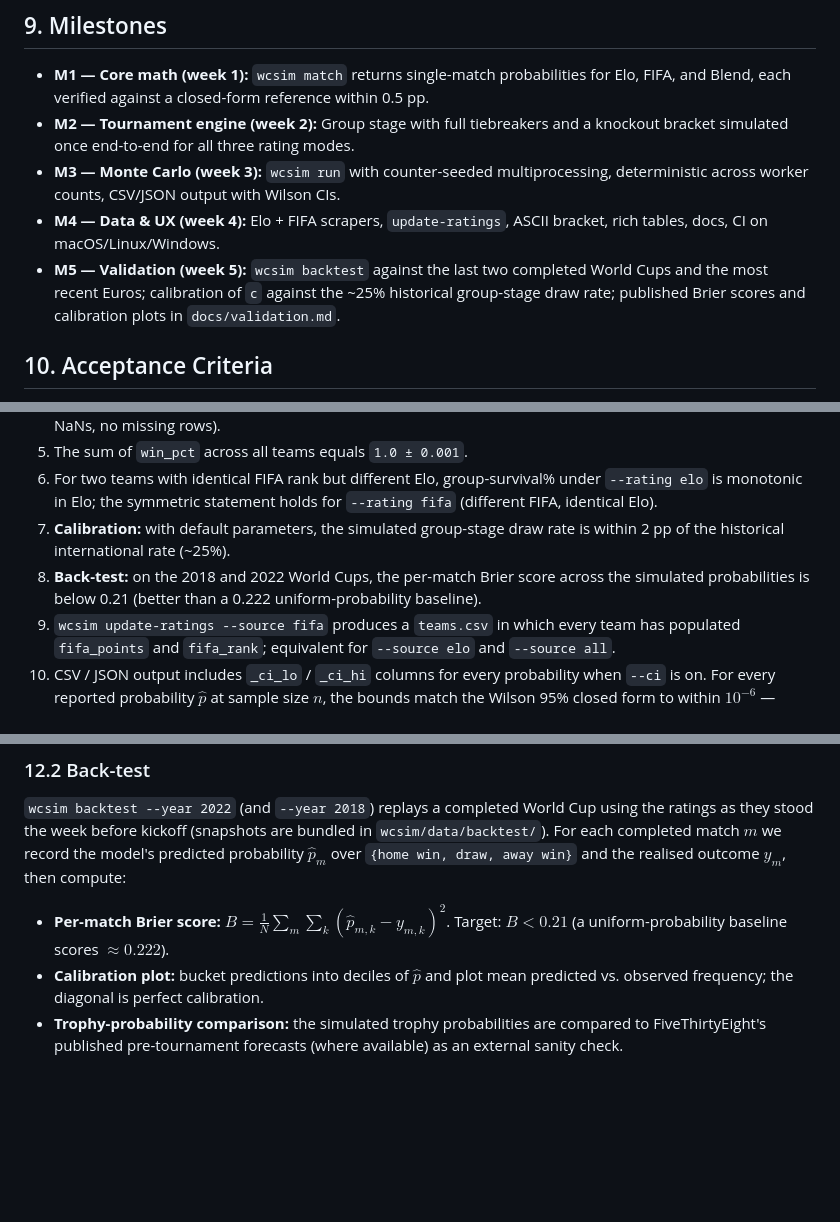
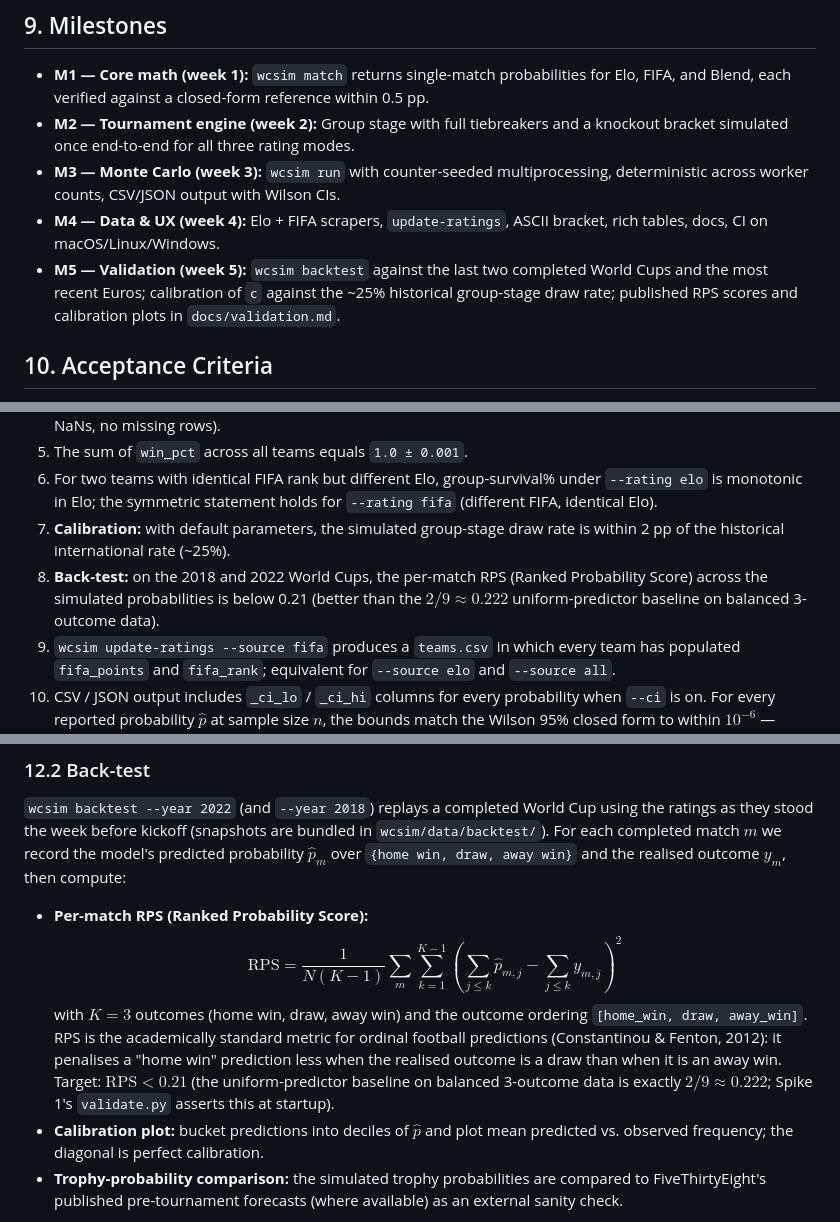
Before and after one commit to CyranoB/wc-simulation, a Markdown page: PRD.md, 3 parts joined by grey strips. Drawn GitHub-style; blank space fills up the shorter version.

```diff
--- a/PRD.md
+++ b/PRD.md
@@ -288,7 +291,7 @@ The `Team` dataclass mirrors the CSV schema in §5.3 exactly, including the `*_u
 - **M2 — Tournament engine (week 2):** Group stage with full tiebreakers and a knockout bracket simulated once end-to-end for all three rating modes.
 - **M3 — Monte Carlo (week 3):** `wcsim run` with counter-seeded multiprocessing, deterministic across worker counts, CSV/JSON output with Wilson CIs.
 - **M4 — Data & UX (week 4):** Elo + FIFA scrapers, `update-ratings`, ASCII bracket, rich tables, docs, CI on macOS/Linux/Windows.
-- **M5 — Validation (week 5):** `wcsim backtest` against the last two completed World Cups and the most recent Euros; calibration of `c` against the ~25% historical group-stage draw rate; published Brier scores and calibration plots in `docs/validation.md`.
+- **M5 — Validation (week 5):** `wcsim backtest` against the last two completed World Cups and the most recent Euros; calibration of `c` against the ~25% historical group-stage draw rate; published RPS scores and calibration plots in `docs/validation.md`.
 
 ## 10. Acceptance Criteria
 
@@ -299,7 +302,7 @@ The `Team` dataclass mirrors the CSV schema in §5.3 exactly, including the `*_u
 5. The sum of `win_pct` across all teams equals `1.0 ± 0.001`.
 6. For two teams with identical FIFA rank but different Elo, group-survival% under `--rating elo` is monotonic in Elo; the symmetric statement holds for `--rating fifa` (different FIFA, identical Elo).
 7. **Calibration:** with default parameters, the simulated group-stage draw rate is within 2 pp of the historical international rate (~25%).
-8. **Back-test:** on the 2018 and 2022 World Cups, the per-match Brier score across the simulated probabilities is below 0.21 (better than a 0.222 uniform-probability baseline).
+8. **Back-test:** on the 2018 and 2022 World Cups, the per-match RPS (Ranked Probability Score) across the simulated probabilities is below 0.21 (better than the $2/9 \approx 0.222$ uniform-predictor baseline on balanced 3-outcome data).
 9. `wcsim update-ratings --source fifa` produces a `teams.csv` in which every team has populated `fifa_points` and `fifa_rank`; equivalent for `--source elo` and `--source all`.
 10. CSV / JSON output includes `_ci_lo` / `_ci_hi` columns for every probability when `--ci` is on. For every reported probability $\hat{p}$ at sample size $n$, the bounds match the Wilson 95% closed form to within $10^{-6}$ — verified by a unit test against `statsmodels.stats.proportion.proportion_confint(..., method="wilson")`.
 
@@ -331,7 +334,7 @@ Two artifacts produced at M5 and rerun on every release:
 
 `wcsim backtest --year 2022` (and `--year 2018`) replays a completed World Cup using the ratings as they stood the week before kickoff (snapshots are bundled in `wcsim/data/backtest/`). For each completed match $m$ we record the model's predicted probability $\hat{p}_m$ over `{home win, draw, away win}` and the realised outcome $y_m$, then compute:
 
-- **Per-match Brier score:** $B = \frac{1}{N} \sum_m \sum_k (\hat{p}_{m,k} - y_{m,k})^2$. Target: $B < 0.21$ (a uniform-probability baseline scores $\approx 0.222$).
+- **Per-match RPS (Ranked Probability Score):** $$\text{RPS} = \frac{1}{N(K-1)} \sum_m \sum_{k=1}^{K-1} \left( \sum_{j \le k} \hat{p}_{m,j} - \sum_{j \le k} y_{m,j} \right)^2$$ with $K = 3$ outcomes (home win, draw, away win) and the outcome ordering `[home_win, draw, away_win]`. RPS is the academically standard metric for ordinal football predictions (Constantinou & Fenton, 2012): it penalises a "home win" prediction less when the realised outcome is a draw than when it is an away win. Target: $\text{RPS} < 0.21$ (the uniform-predictor baseline on balanced 3-outcome data is exactly $2/9 \approx 0.222$; Spike 1's `validate.py` asserts this at startup).
 - **Calibration plot:** bucket predictions into deciles of $\hat{p}$ and plot mean predicted vs. observed frequency; the diagonal is perfect calibration.
 - **Trophy-probability comparison:** the simulated trophy probabilities are compared to FiveThirtyEight's published pre-tournament forecasts (where available) as an external sanity check.
 
```
Also changed, not shown: other parts of PRD.md (+7 -4 lines), 2 other files.
